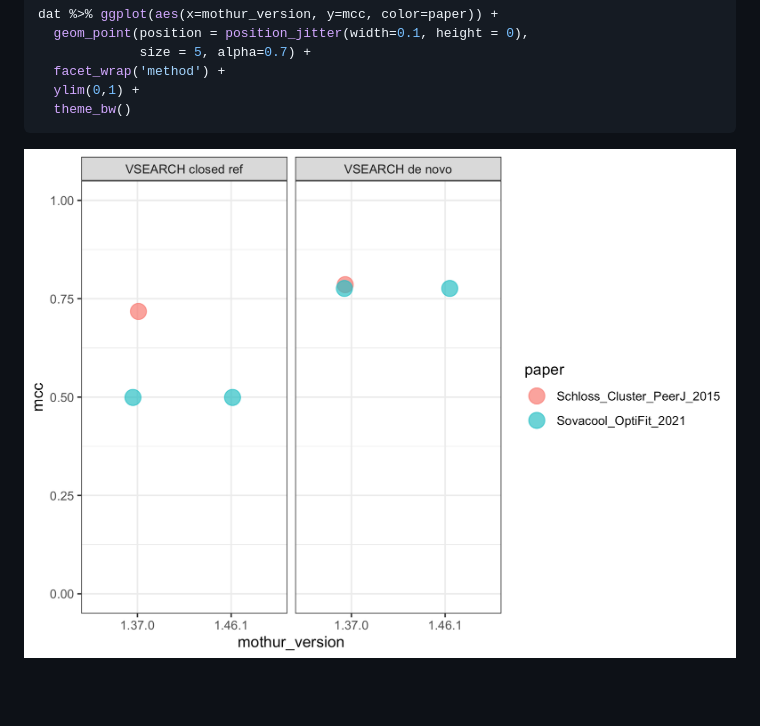
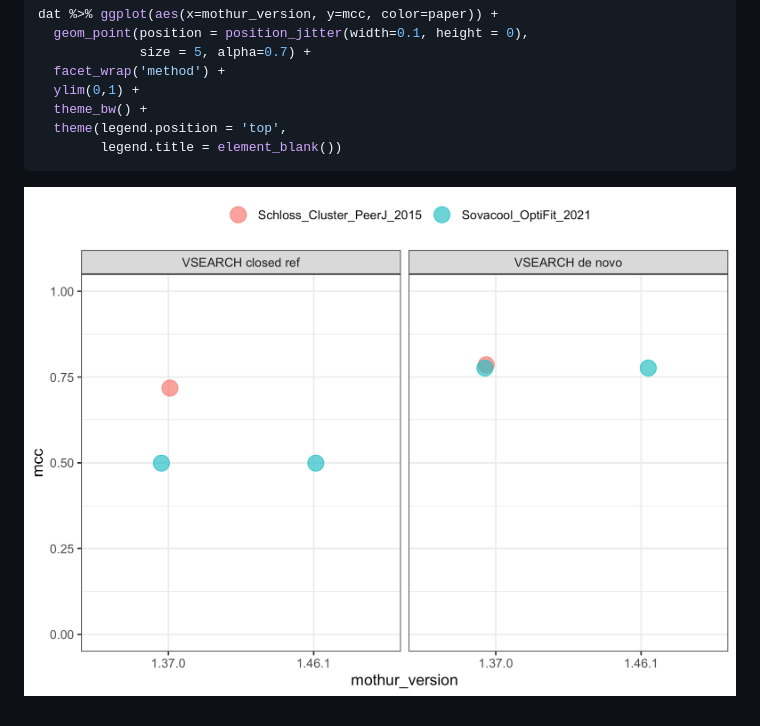
Before and after one commit to kelly-sovacool/mothur-sensspec-debug, a Markdown page: README.md, the part around the change. GitHub-like rendering; pictures changed too: figures/for_lab_mtg-1.png; blank space fills up the shorter version.

Commit message:
Move legend

````diff
--- a/README.md
+++ b/README.md
@@ -63,7 +63,9 @@ dat %>% ggplot(aes(x=mothur_version, y=mcc, color=paper)) +
              size = 5, alpha=0.7) +
   facet_wrap('method') +
   ylim(0,1) +
-  theme_bw()
+  theme_bw() +
+  theme(legend.position = 'top',
+        legend.title = element_blank())
 ```
 
 ![](figures/for_lab_mtg-1.png)<!-- -->
````
Also changed, not shown: 1 other file.
